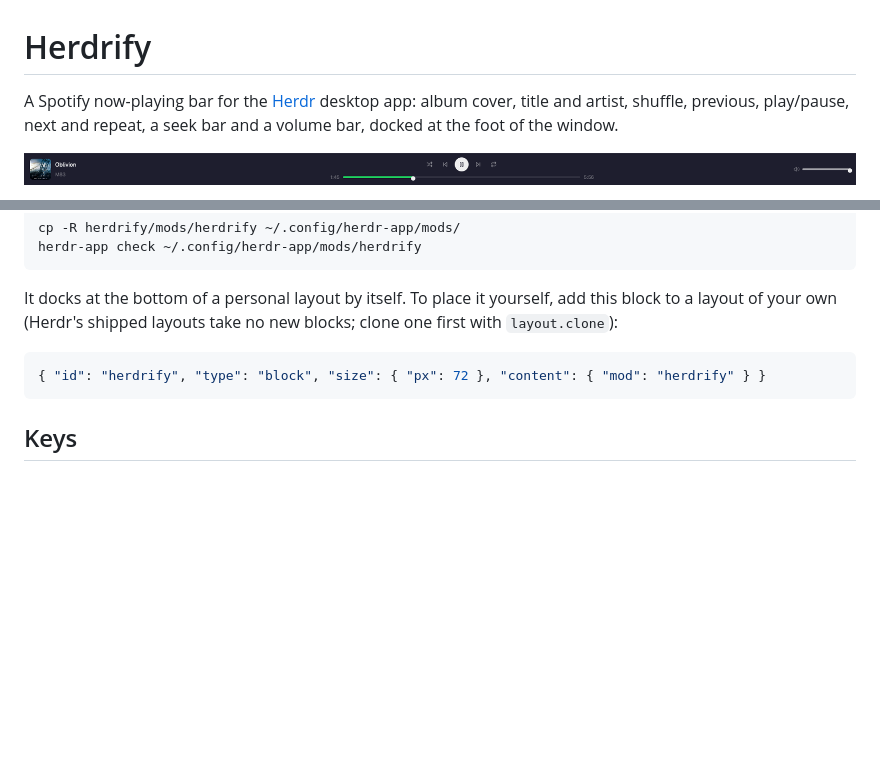
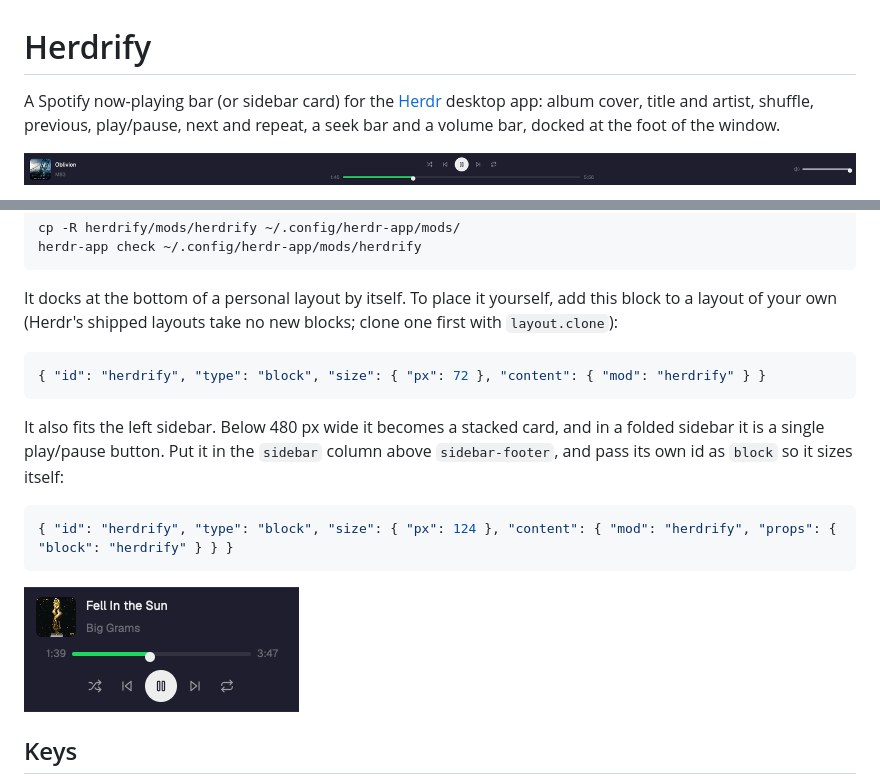
Before and after one commit to a88as/herdify, a Markdown page: README.md, 2 parts joined by grey strips. Rendered like a GitHub page; pictures changed too: herdrify/sidebar.png (added); blank space fills up the shorter version.

Commit message:
Add card and rail looks for the sidebar, self-sizing block
Claude-Session: https://claude.ai/code/session_018DKcnVS3aCxATmoHz27qt4

````diff
--- a/README.md
+++ b/README.md
@@ -1,6 +1,6 @@
 # Herdrify
 
-A Spotify now-playing bar for the [Herdr](https://herdr.dev) desktop app: album cover, title and artist, shuffle, previous, play/pause, next and repeat, a seek bar and a volume bar, docked at the foot of the window.
+A Spotify now-playing bar (or sidebar card) for the [Herdr](https://herdr.dev) desktop app: album cover, title and artist, shuffle, previous, play/pause, next and repeat, a seek bar and a volume bar, docked at the foot of the window.
 
 ![Herdrify](herdrify/preview.png)
 
@@ -27,6 +27,14 @@ It docks at the bottom of a personal layout by itself. To place it yourself, add
 { "id": "herdrify", "type": "block", "size": { "px": 72 }, "content": { "mod": "herdrify" } }
 ```
 
+It also fits the left sidebar. Below 480 px wide it becomes a stacked card, and in a folded sidebar it is a single play/pause button. Put it in the `sidebar` column above `sidebar-footer`, and pass its own id as `block` so it sizes itself:
+
+```json
+{ "id": "herdrify", "type": "block", "size": { "px": 124 }, "content": { "mod": "herdrify", "props": { "block": "herdrify" } } }
+```
+
+![Herdrify in the sidebar](herdrify/sidebar.png)
+
 ## Keys
 
 The buttons are also commands: `herdrify.toggle`, `herdrify.next`, `herdrify.previous`, `herdrify.shuffle`, `herdrify.repeat`. For example in `keys.json`:
````
Also changed, not shown: herdrify/RECIPE.md (+41 -6 lines), 1 other file.
